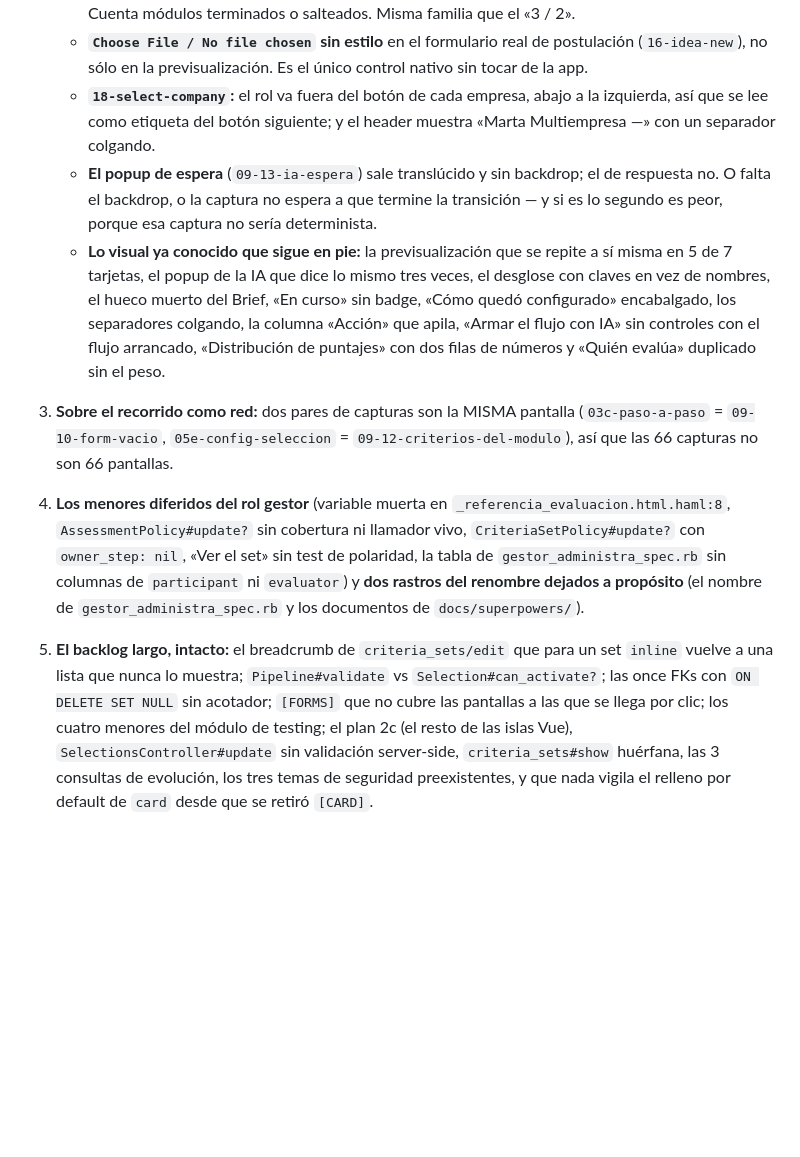
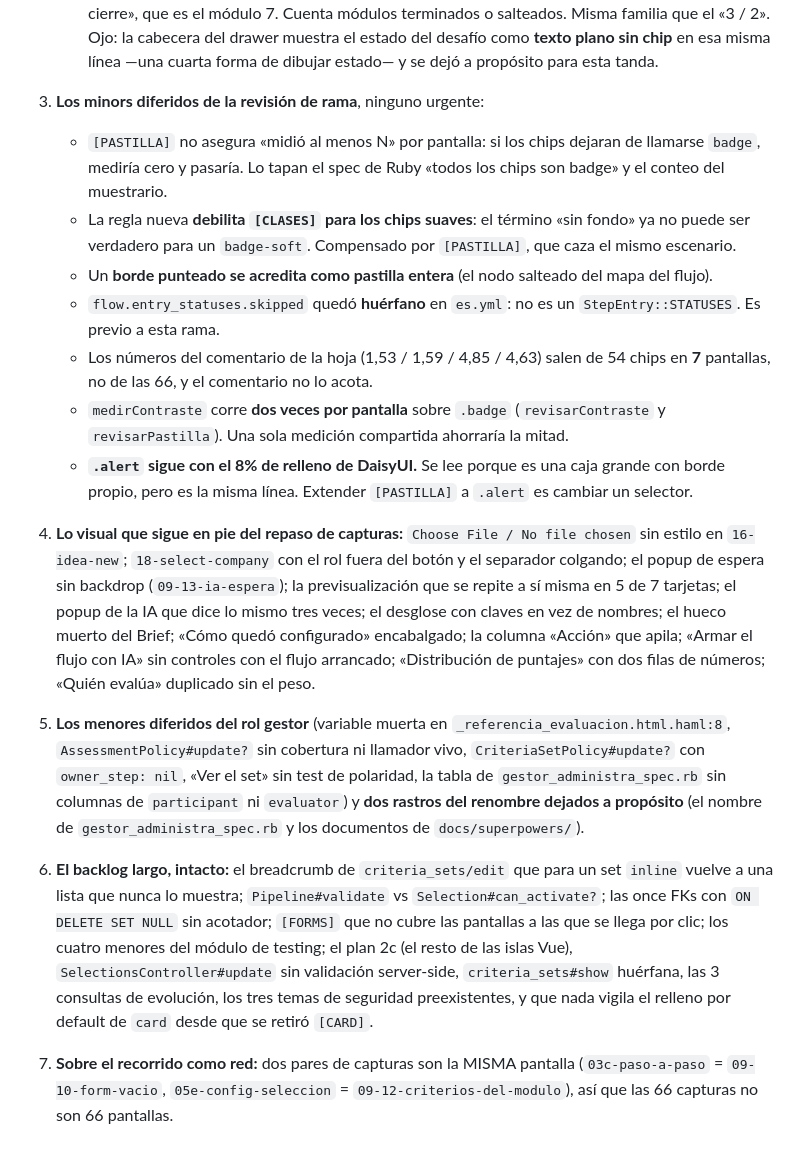
Before and after one commit to ribarahonaa/innk_flow, a Markdown page: handoff.md, the part around one of its changes. Drawn GitHub-style; blank space fills up the shorter version.

```diff
--- a/handoff.md
+++ b/handoff.md
@@ -174,28 +152,40 @@ los 2.635px).
      «6 de 7 · ahora: Reporte de cierre», que es el módulo 7. Cuenta módulos
-     terminados o salteados. Misma familia que el «3 / 2».
-   - **`Choose File / No file chosen` sin estilo** en el formulario real de
-     postulación (`16-idea-new`), no sólo en la previsualización. Es el único
-     control nativo sin tocar de la app.
-   - **`18-select-company`:** el rol va fuera del botón de cada empresa, abajo
-     a la izquierda, así que se lee como etiqueta del botón siguiente; y el
-     header muestra «Marta Multiempresa —» con un separador colgando.
-   - **El popup de espera** (`09-13-ia-espera`) sale translúcido y sin
-     backdrop; el de respuesta no. O falta el backdrop, o la captura no espera
-     a que termine la transición — y si es lo segundo es peor, porque esa
-     captura no sería determinista.
-   - **Lo visual ya conocido que sigue en pie:** la previsualización que se
-     repite a sí misma en 5 de 7 tarjetas, el popup de la IA que dice lo mismo
-     tres veces, el desglose con claves en vez de nombres, el hueco muerto del
-     Brief, «En curso» sin badge, «Cómo quedó configurado» encabalgado, los
-     separadores colgando, la columna «Acción» que apila, «Armar el flujo con
-     IA» sin controles con el flujo arrancado, «Distribución de puntajes» con
-     dos filas de números y «Quién evalúa» duplicado sin el peso.
+     terminados o salteados. Misma familia que el «3 / 2». Ojo: la cabecera del
+     drawer muestra el estado del desafío como **texto plano sin chip** en esa
+     misma línea —una cuarta forma de dibujar estado— y se dejó a propósito
+     para esta tanda.
 
-3. **Sobre el recorrido como red:** dos pares de capturas son la MISMA pantalla
-   (`03c-paso-a-paso` = `09-10-form-vacio`, `05e-config-seleccion` =
-   `09-12-criterios-del-modulo`), así que las 66 capturas no son 66 pantallas.
+3. **Los minors diferidos de la revisión de rama**, ninguno urgente:
+   - `[PASTILLA]` no asegura «midió al menos N» por pantalla: si los chips
+     dejaran de llamarse `badge`, mediría cero y pasaría. Lo tapan el spec de
+     Ruby «todos los chips son badge» y el conteo del muestrario.
+   - La regla nueva **debilita `[CLASES]` para los chips suaves**: el término
+     «sin fondo» ya no puede ser verdadero para un `badge-soft`. Compensado por
+     `[PASTILLA]`, que caza el mismo escenario.
+   - Un **borde punteado se acredita como pastilla entera** (el nodo salteado
+     del mapa del flujo).
+   - `flow.entry_statuses.skipped` quedó **huérfano** en `es.yml`: no es un
+     `StepEntry::STATUSES`. Es previo a esta rama.
+   - Los números del comentario de la hoja (1,53 / 1,59 / 4,85 / 4,63) salen de
+     54 chips en **7** pantallas, no de las 66, y el comentario no lo acota.
+   - `medirContraste` corre **dos veces por pantalla** sobre `.badge`
+     (`revisarContraste` y `revisarPastilla`). Una sola medición compartida
+     ahorraría la mitad.
+   - **`.alert` sigue con el 8% de relleno de DaisyUI.** Se lee porque es una
+     caja grande con borde propio, pero es la misma línea. Extender `[PASTILLA]`
+     a `.alert` es cambiar un selector.
 
-4. **Los menores diferidos del rol gestor** (variable muerta en
+4. **Lo visual que sigue en pie del repaso de capturas:** `Choose File / No file
+   chosen` sin estilo en `16-idea-new`; `18-select-company` con el rol fuera del
+   botón y el separador colgando; el popup de espera sin backdrop
+   (`09-13-ia-espera`); la previsualización que se repite a sí misma en 5 de 7
+   tarjetas; el popup de la IA que dice lo mismo tres veces; el desglose con
+   claves en vez de nombres; el hueco muerto del Brief; «Cómo quedó
+   configurado» encabalgado; la columna «Acción» que apila; «Armar el flujo con
+   IA» sin controles con el flujo arrancado; «Distribución de puntajes» con dos
+   filas de números; «Quién evalúa» duplicado sin el peso.
+
+5. **Los menores diferidos del rol gestor** (variable muerta en
    `_referencia_evaluacion.html.haml:8`, `AssessmentPolicy#update?` sin
    cobertura ni llamador vivo, `CriteriaSetPolicy#update?` con
    `owner_step: nil`, «Ver el set» sin test de polaridad, la tabla de
@@ -203,8 +193,8 @@ los 2.635px).
    **dos rastros del renombre dejados a propósito** (el nombre de
    `gestor_administra_spec.rb` y los documentos de `docs/superpowers/`).
 
-5. **El backlog largo, intacto:** el breadcrumb de `criteria_sets/edit` que
-   para un set `inline` vuelve a una lista que nunca lo muestra;
+6. **El backlog largo, intacto:** el breadcrumb de `criteria_sets/edit` que para
+   un set `inline` vuelve a una lista que nunca lo muestra;
    `Pipeline#validate` vs `Selection#can_activate?`; las once FKs con
    `ON DELETE SET NULL` sin acotador; `[FORMS]` que no cubre las pantallas a
    las que se llega por clic; los cuatro menores del módulo de testing; el plan
@@ -212,3 +202,7 @@ los 2.635px).
    server-side, `criteria_sets#show` huérfana, las 3 consultas de evolución,
    los tres temas de seguridad preexistentes, y que nada vigila el relleno por
    default de `card` desde que se retiró `[CARD]`.
+
+7. **Sobre el recorrido como red:** dos pares de capturas son la MISMA pantalla
+   (`03c-paso-a-paso` = `09-10-form-vacio`, `05e-config-seleccion` =
+   `09-12-criterios-del-modulo`), así que las 66 capturas no son 66 pantallas.
```
Also changed, not shown: other parts of handoff.md (+107 -129 lines).
